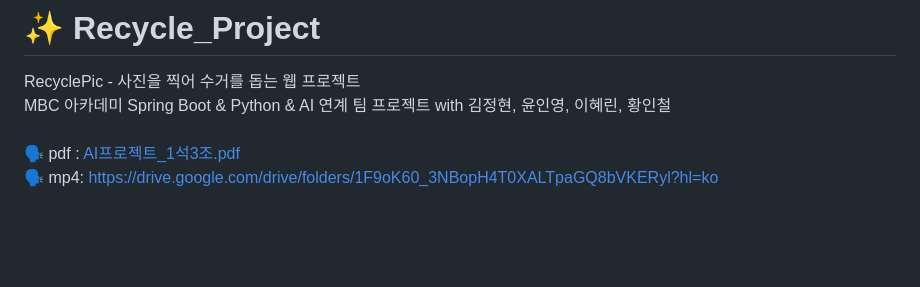
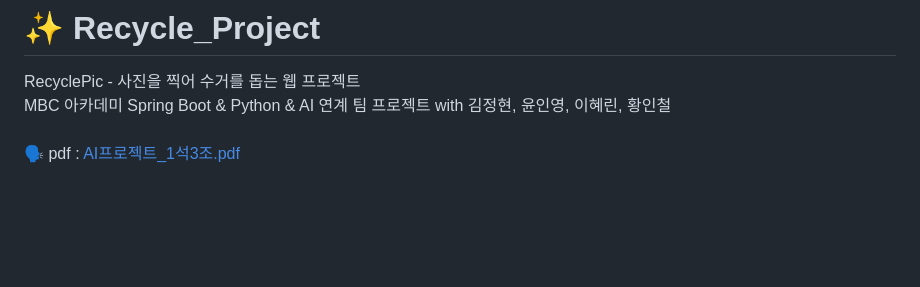
Before and after one commit to hwangincheol/AI_Recycle_Project_2025-02, a Markdown page: README.md, the part around the change. Drawn GitHub-style.

```diff
--- a/README.md
+++ b/README.md
@@ -6,7 +6,6 @@ MBC 아카데미 Spring Boot & Python & AI 연계 팀 프로젝트 with 김정
 <br/>
 🗣 pdf : [AI프로젝트_1석3조.pdf](https://github.com/user-attachments/files/18953597/AI._1.3.pdf)
 <br/>
-🗣 mp4: https://drive.google.com/drive/folders/1F9oK60_3NBopH4T0XALTpaGQ8bVKERyl?hl=ko
 <br/>
 <br/>
 <br/>
```
